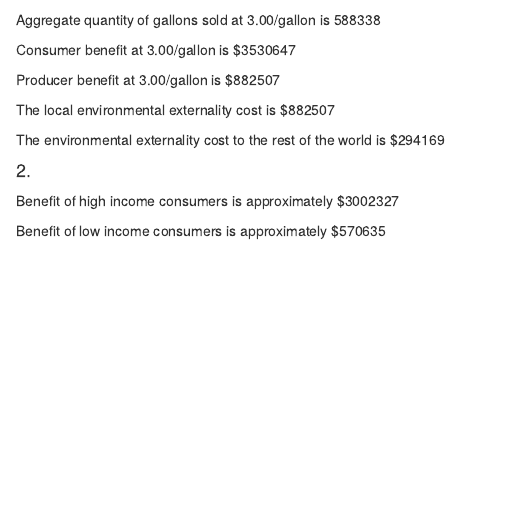
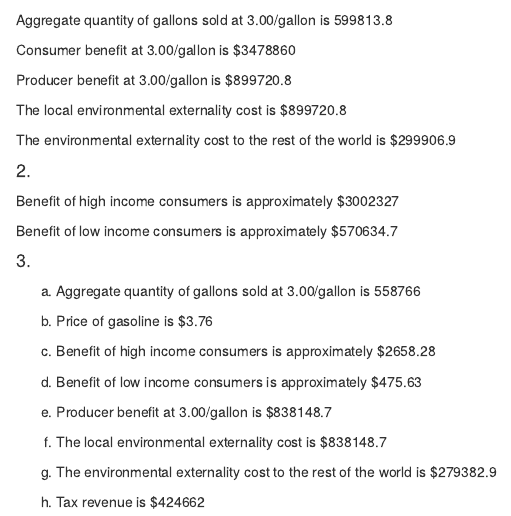
Before and after one commit to Janelle88/204_hw_3, an R Markdown document (hw_3_jc.Rmd): the page in a window 1100 px wide, from 640 px down. The pictures show the output file hw_3_jc.html that the author committed with the source, opened offline.

Commit message:
finished question 3

````diff
--- a/hw_3_jc.Rmd
+++ b/hw_3_jc.Rmd
@@ -85,15 +85,15 @@ env_cost_world_3 <- 0.5 * q_3_agg
 
 ```
 
-Aggregate quantity of gallons sold at 3.00/gallon is `r format(round(q_3_agg, 0), scientific=FALSE)`
+Aggregate quantity of gallons sold at 3.00/gallon is `r format(round(q_3_agg, 2), scientific=FALSE)`
 
-Consumer benefit at 3.00/gallon is $`r format(round(cons_benefit_3, 0), scientific=FALSE)`
+Consumer benefit at 3.00/gallon is $`r format(round(cons_benefit_3, 2), scientific=FALSE)`
 
-Producer benefit at 3.00/gallon is $`r format(round(prod_benefit_3, 0), scientific=FALSE)`
+Producer benefit at 3.00/gallon is $`r format(round(prod_benefit_3, 2), scientific=FALSE)`
 
-The local environmental externality cost is $`r format(round(env_cost_local_3, 0), scientific=FALSE)`
+The local environmental externality cost is $`r format(round(env_cost_local_3, 2), scientific=FALSE)`
 
-The environmental externality cost to the rest of the world is $`r format(round(env_cost_world_3, 0), scientific=FALSE)`
+The environmental externality cost to the rest of the world is $`r format(round(env_cost_world_3, 2), scientific=FALSE)`
 
 #### 2.
 
@@ -105,6 +105,49 @@ low_benefit_3 <- (11.6855 - 3) * q_3_low * 0.5
 
 ```
 
-Benefit of high income consumers is approximately $`r format(round(high_benefit_3, 0), scientific=FALSE)`
+Benefit of high income consumers is approximately $`r format(round(high_benefit_3, 2), scientific=FALSE)`
 
-Benefit of low income consumers is approximately $`r format(round(low_benefit_3, 0), scientific=FALSE)`
+Benefit of low income consumers is approximately $`r format(round(low_benefit_3, 2), scientific=FALSE)`
+
+#### 3.
+
+```{r}
+
+q_tax_agg <- ((14.5998 - 1) / (0.019339 + 0.005)) * 1000
+
+p_tax_agg <- 551.1811 * .005 + 1
+
+q_tax_high <- ((p_tax_agg - 15.8034) / -0.0273)
+
+q_tax_low <- ((p_tax_agg - 11.6855) / -0.0661)
+
+high_benefit_tax <- (15.8034 - p_tax_agg) * q_tax_high * 0.5
+
+low_benefit_tax <- (11.6855 - p_tax_agg) * q_tax_low * 0.5
+
+prod_benefit_tax <- 3 * q_tax_agg * .5
+
+env_cost_local_tax <- 1.5 * q_tax_agg
+
+env_cost_world_tax <- 0.5 * q_tax_agg
+
+tax_rev <- 0.76 * q_tax_agg
+
+
+```
+
+a. Aggregate quantity of gallons sold at 3.00/gallon is `r format(round(q_tax_agg, 0), scientific=FALSE)`
+
+b. Price of gasoline is $`r format(round(p_tax_agg, 2), scientific=FALSE)`
+
+c. Benefit of high income consumers is approximately $`r format(round(high_benefit_tax, 2), scientific=FALSE)`
+
+d. Benefit of low income consumers is approximately $`r format(round(low_benefit_tax, 2), scientific=FALSE)`
+
+e. Producer benefit at 3.00/gallon is $`r format(round(prod_benefit_tax, 2), scientific=FALSE)`
+
+f. The local environmental externality cost is $`r format(round(env_cost_local_tax, 2), scientific=FALSE)`
+
+g. The environmental externality cost to the rest of the world is $`r format(round(env_cost_world_tax, 2), scientific=FALSE)`
+
+h. Tax revenue is $`r format(round(tax_rev, 2), scientific=FALSE)`
````
Also changed, not shown: hw_3_jc.html, hw_3_jc.Rmd (4 more changed lines).
